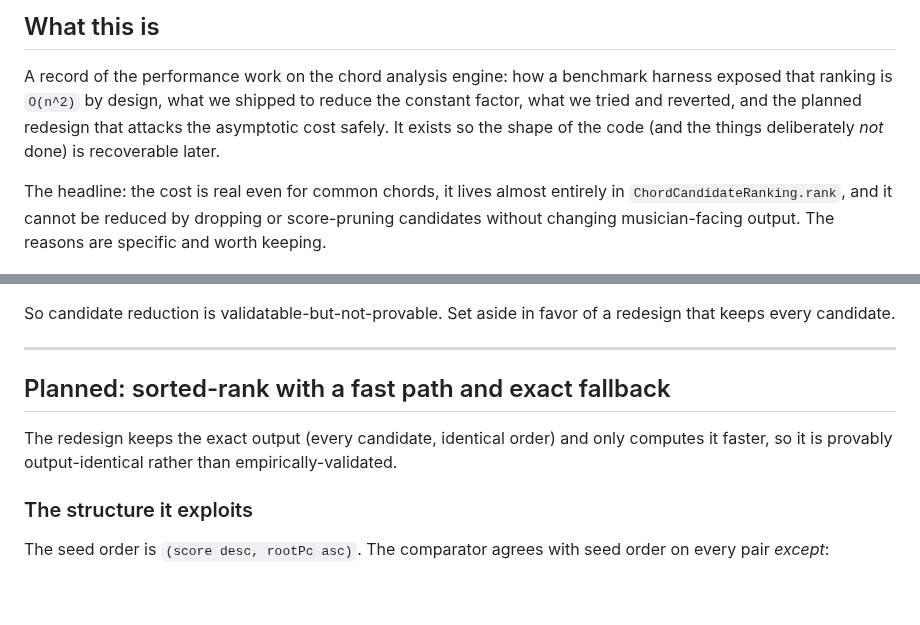
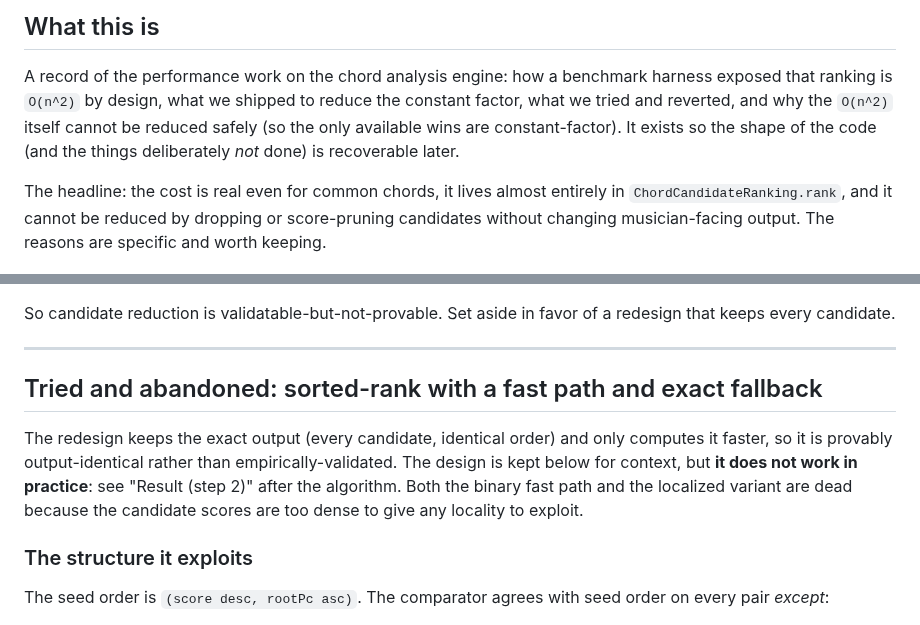
Before and after one commit to EarthmanMuons/whatchord, a Markdown page: docs/design/chord-ranking-performance.md, 2 parts joined by grey strips. GitHub-like rendering; blank space fills up the shorter version.

```diff
--- a/docs/design/chord-ranking-performance.md
+++ b/docs/design/chord-ranking-performance.md
@@ -4,9 +4,10 @@
 
 A record of the performance work on the chord analysis engine: how a benchmark
 harness exposed that ranking is `O(n^2)` by design, what we shipped to reduce
-the constant factor, what we tried and reverted, and the planned redesign that
-attacks the asymptotic cost safely. It exists so the shape of the code (and the
-things deliberately _not_ done) is recoverable later.
+the constant factor, what we tried and reverted, and why the `O(n^2)` itself
+cannot be reduced safely (so the only available wins are constant-factor). It
+exists so the shape of the code (and the things deliberately _not_ done) is
+recoverable later.
 
 The headline: the cost is real even for common chords, it lives almost entirely
 in `ChordCandidateRanking.rank`, and it cannot be reduced by dropping or
@@ -168,11 +169,14 @@ redesign that keeps every candidate.
 
 ---
 
-## Planned: sorted-rank with a fast path and exact fallback
+## Tried and abandoned: sorted-rank with a fast path and exact fallback
 
 The redesign keeps the exact output (every candidate, identical order) and only
 computes it faster, so it is provably output-identical rather than
-empirically-validated.
+empirically-validated. The design is kept below for context, but **it does not
+work in practice**: see "Result (step 2)" after the algorithm. Both the binary
+fast path and the localized variant are dead because the candidate scores are
+too dense to give any locality to exploit.
 
 ### The structure it exploits
 
```
Also changed, not shown: other parts of docs/design/chord-ranking-performance.md (+64 -1 lines).
